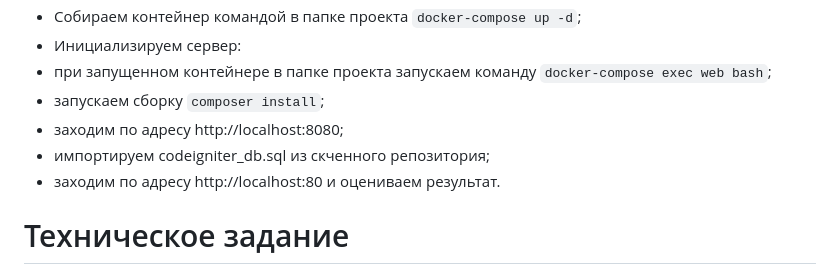
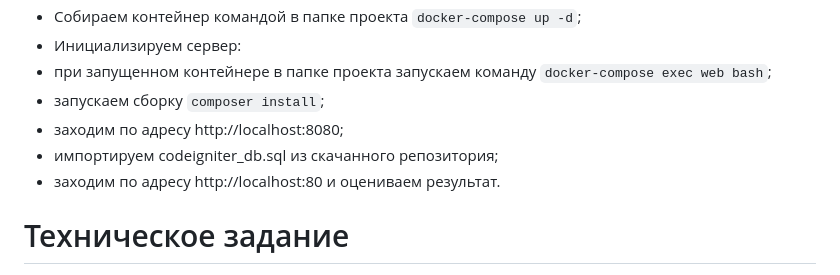
Before and after one commit to andreyJdev/fullstack-php, a Markdown page: README.md, the part around the change. Rendered like a GitHub page.

Commit message:
Release 1.11

```diff
--- a/README.md
+++ b/README.md
@@ -9,7 +9,7 @@
 - при запущенном контейнере в папке проекта запускаем команду `docker-compose exec web bash`;
 - запускаем сборку `composer install`;
 - заходим по адресу http://localhost:8080;
-- импортируем codeigniter_db.sql из скченного репозитория;
+- импортируем codeigniter_db.sql из скачанного репозитория;
 - заходим по адресу http://localhost:80 и оцениваем результат.
 
 # Техническое задание
```
